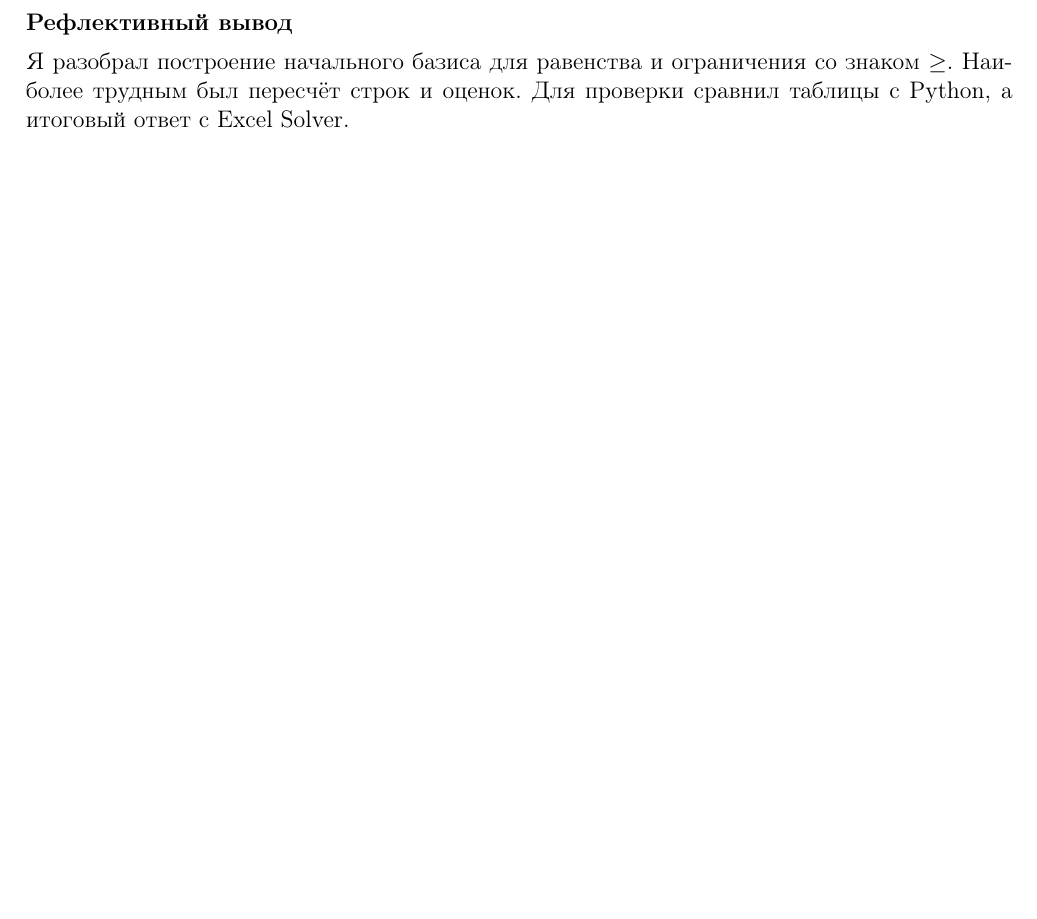
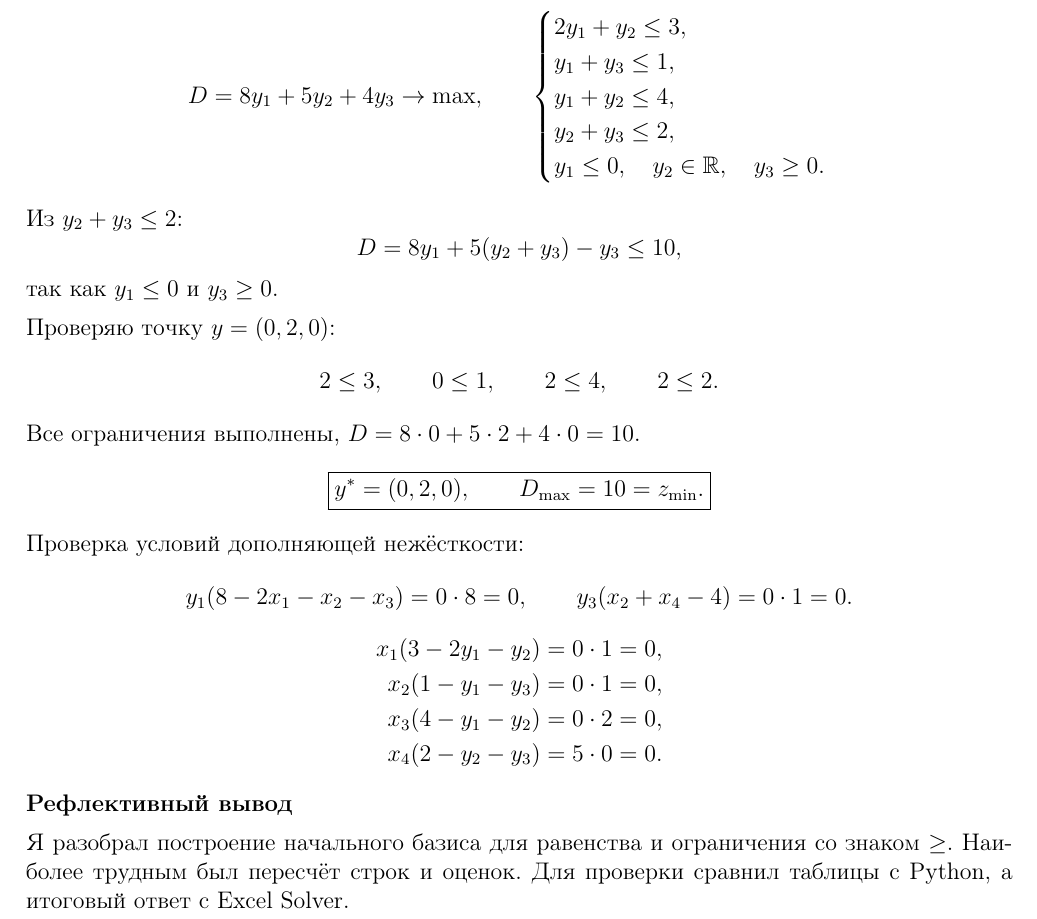
Before and after one commit to Doney888/methods-of-optimization, a LaTeX document (lab-01/manual-solution.tex): part of page 5 of 5 before the commit and part of page 6 of 6 after it, cut at the place of the change, the shorter picture padded with empty space. Compiled offline with pdfLaTeX.

Commit message:
Добавить постановку и решение двойственной задачи

```diff
--- a/lab-01/manual-solution.tex
+++ b/lab-01/manual-solution.tex
@@ -136,6 +136,48 @@ $s_{1}$ & $2$ & $1$ & $1$ & $0$ & $1$ & $0$ & $8$\\
 \]
 Проверка: $0\le8$, $0+0+5=5$, $0+5\ge4$.
 Excel Solver даёт тот же ответ.
+
+\newpage
+\par\textbf{Двойственная задача}
+\[
+D=8y_1+5y_2+4y_3\to\max,
+\qquad
+\begin{cases}
+2y_1+y_2\le3,\\
+y_1+y_3\le1,\\
+y_1+y_2\le4,\\
+y_2+y_3\le2,\\
+y_1\le0,\quad y_2\in\mathbb R,\quad y_3\ge0.
+\end{cases}
+\]
+Из $y_2+y_3\le2$:
+\[
+D=8y_1+5(y_2+y_3)-y_3\le10,
+\]
+так как $y_1\le0$ и $y_3\ge0$.
+
+Проверяю точку $y=(0,2,0)$:
+\[
+2\le3,\qquad 0\le1,\qquad 2\le4,\qquad 2\le2.
+\]
+Все ограничения выполнены, $D=8\cdot0+5\cdot2+4\cdot0=10$.
+\[
+\boxed{y^*=(0,2,0),\qquad D_{\max}=10=z_{\min}.}
+\]
+Проверка условий дополняющей нежёсткости:
+\[
+y_1(8-2x_1-x_2-x_3)=0\cdot8=0,\qquad
+y_3(x_2+x_4-4)=0\cdot1=0.
+\]
+\[
+\begin{aligned}
+x_1(3-2y_1-y_2)&=0\cdot1=0,\\
+x_2(1-y_1-y_3)&=0\cdot1=0,\\
+x_3(4-y_1-y_2)&=0\cdot2=0,\\
+x_4(2-y_2-y_3)&=5\cdot0=0.
+\end{aligned}
+\]
+
 \par\textbf{Рефлективный вывод}
 
 Я разобрал построение начального базиса для равенства и ограничения
```
Also changed, not shown: lab-01/README.md, lab-01/manual-solution.pdf.
